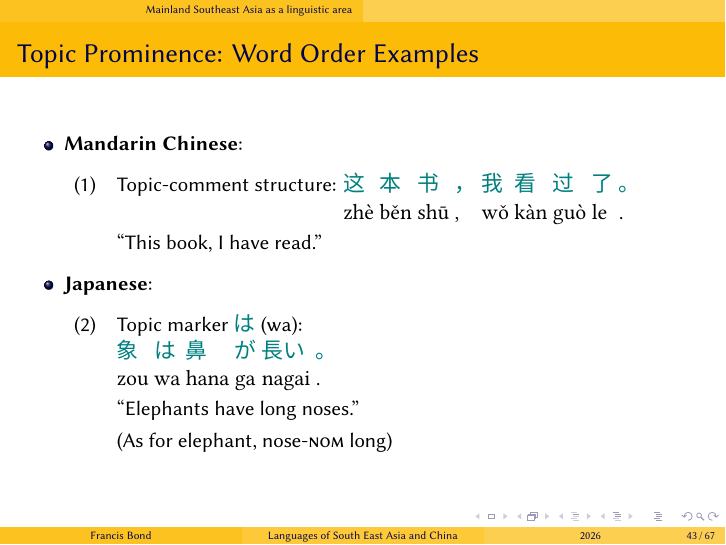
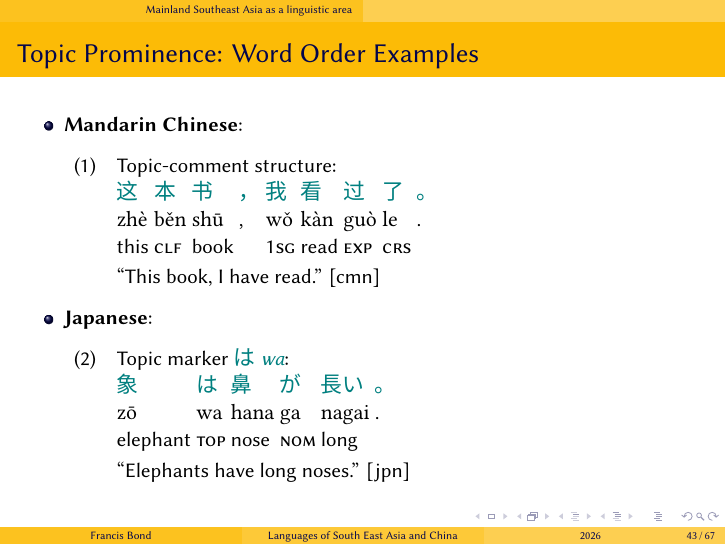
Before and after one commit to bond-lab/Linguistics-of-Asian-Languages, LaTeX slides (slides/languages.tex): page 43 of 67. Compiled offline with XeLaTeX; a missing font is replaced by an installed copy or a similar font; a missing bibliography style is replaced by a similar one.

Commit message:
languages: gloss the Mandarin and Japanese topic examples
Both used \gll with the romanization as the second line, so they had no
word-by-word gloss (the Japanese one made do with a literal translation).
Now \glll: script, romanization, Leipzig gloss, with ISO codes.  The
Japanese line is set in the Japanese face, and the bare は is now \jps.

Co-Authored-By: Claude Opus 5.5 <noreply@anthropic.com>

```diff
--- a/slides/languages.tex
+++ b/slides/languages.tex
@@ -646,18 +646,20 @@ Japanese and Korean share very similar syntax (agglutinative, case marking, verb
     \begin{itemize}
         \item \textbf{Mandarin Chinese}:
             \begin{exe}
-                \ex Topic-comment structure:
-                \gll 这 本 书 ， 我 看 过 了 。 \\
+                \ex Topic-comment structure: \\
+                \glll 这 本 书 ， 我 看 过 了 。 \\
                  zhè běn shū , wǒ kàn guò le . \\
-                \glt ``This book, I have read.''
+                 this \textsc{clf} book {} 1\textsc{sg} read \textsc{exp} \textsc{crs} {} \\
+                \glt ``This book, I have read.'' [cmn]
             \end{exe}
         \item \textbf{Japanese}:
           \begin{exe}
-            \ex Topic marker \jpn{は} (wa): \\
-            \gll 象 は 鼻 が 長い 。 \\
-            zou  wa hana ga nagai . \\
-            \glt ``Elephants have long noses.''
-            \glt (As for elephant, nose-\textsc{nom} long)
+            \let\eachwordone=\glossja
+            \ex Topic marker \jps{は} \jpn{wa}: \\
+            \glll 象 は 鼻 が 長い 。 \\
+            zō wa hana ga nagai . \\
+            elephant \textsc{top} nose \textsc{nom} long {} \\
+            \glt ``Elephants have long noses.'' [jpn]
           \end{exe}
     \end{itemize}
 \end{frame}
```
